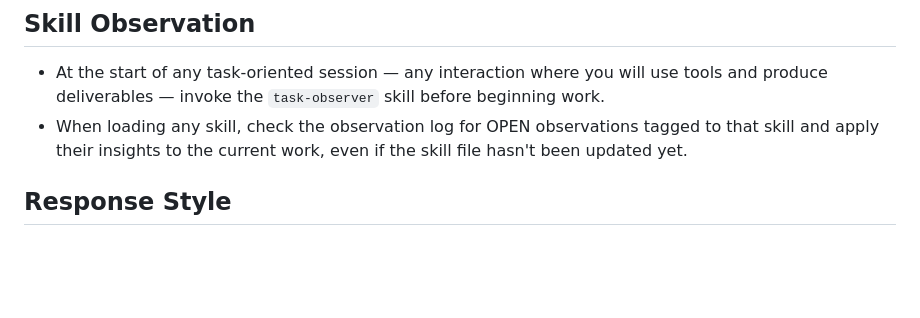
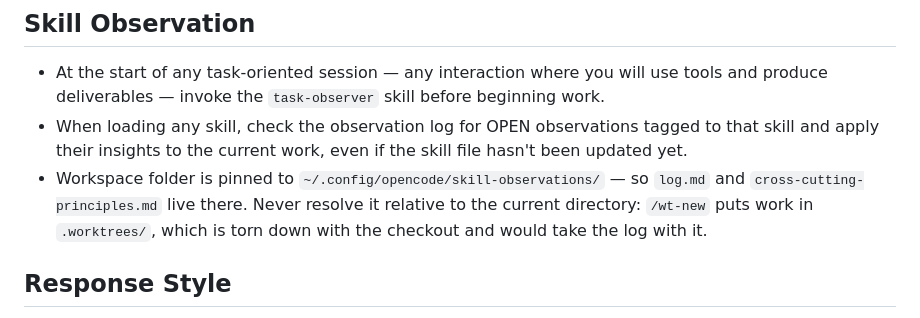
Before and after one commit to luchev/dotfiles, a Markdown page: dot_config/opencode/instructions.md, the part around the change. Rendered like a GitHub page; blank space fills up the shorter version.

```diff
--- a/dot_config/opencode/instructions.md
+++ b/dot_config/opencode/instructions.md
@@ -67,6 +67,10 @@
 - When loading any skill, check the observation log for OPEN observations tagged to that
   skill and apply their insights to the current work, even if the skill file hasn't been
   updated yet.
+- Workspace folder is pinned to `~/.config/opencode/skill-observations/` — so
+  `log.md` and `cross-cutting-principles.md` live there. Never resolve it relative to the
+  current directory: `/wt-new` puts work in `.worktrees/`, which is torn down with the
+  checkout and would take the log with it.
 
 ## Response Style
 
```
Also changed, not shown: dot_claude/output-styles/caveman.md (added, +58 -0 lines).
